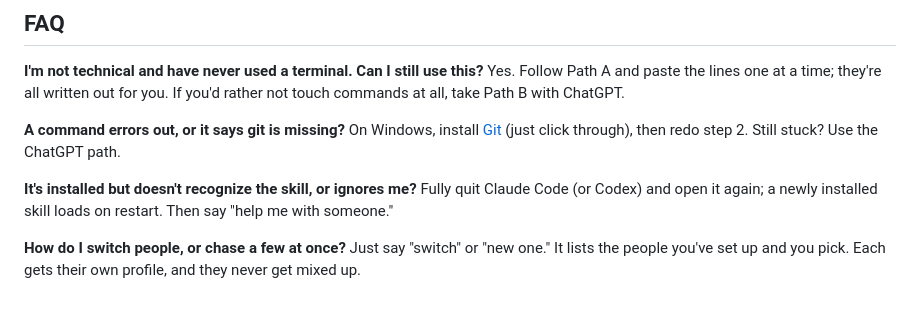
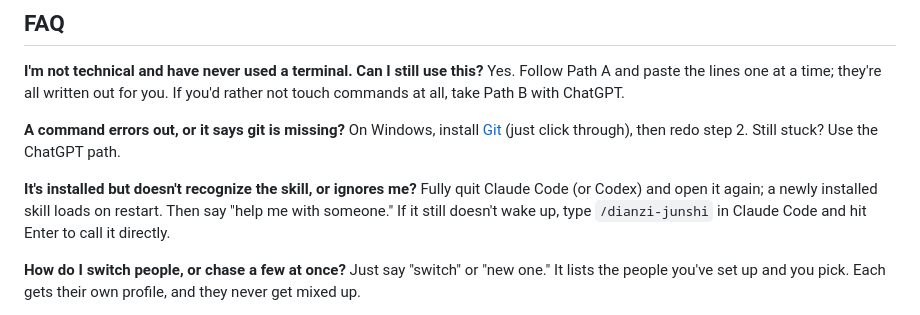
Before and after one commit to shoal-rat/dianzi-junshi, a Markdown page: README_EN.md, the part around the change. Rendered like a GitHub page.

Commit message:
Add explicit /dianzi-junshi fallback to the not-loading FAQ
Co-Authored-By: Claude Opus 4.8 (1M context) <noreply@anthropic.com>

```diff
--- a/README_EN.md
+++ b/README_EN.md
@@ -162,7 +162,7 @@ Yes. Follow Path A and paste the lines one at a time; they're all written out fo
 On Windows, install [Git](https://git-scm.com/downloads/win) (just click through), then redo step 2. Still stuck? Use the ChatGPT path.
 
 **It's installed but doesn't recognize the skill, or ignores me?**
-Fully quit Claude Code (or Codex) and open it again; a newly installed skill loads on restart. Then say "help me with someone."
+Fully quit Claude Code (or Codex) and open it again; a newly installed skill loads on restart. Then say "help me with someone." If it still doesn't wake up, type `/dianzi-junshi` in Claude Code and hit Enter to call it directly.
 
 **How do I switch people, or chase a few at once?**
 Just say "switch" or "new one." It lists the people you've set up and you pick. Each gets their own profile, and they never get mixed up.
```
Also changed, not shown: README.md (+1 -1 lines), docs/新手指南.md (+1 -1 lines).
